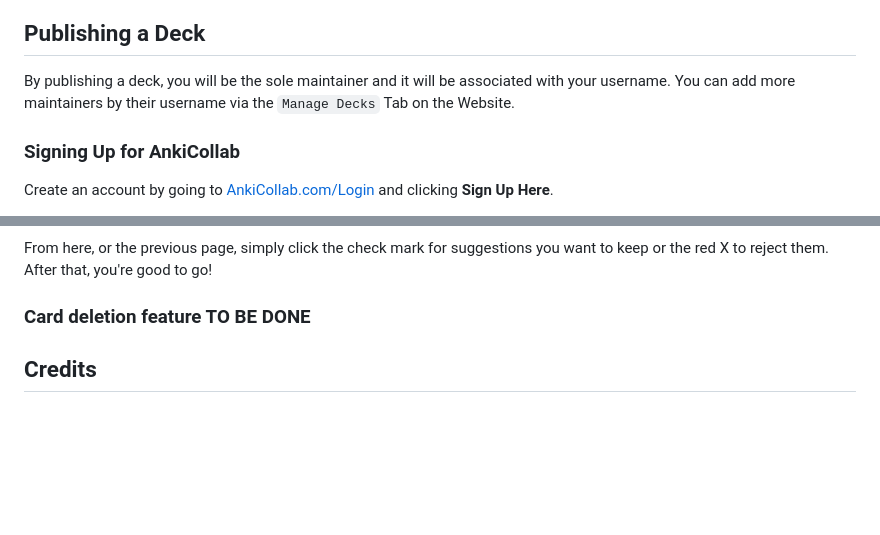
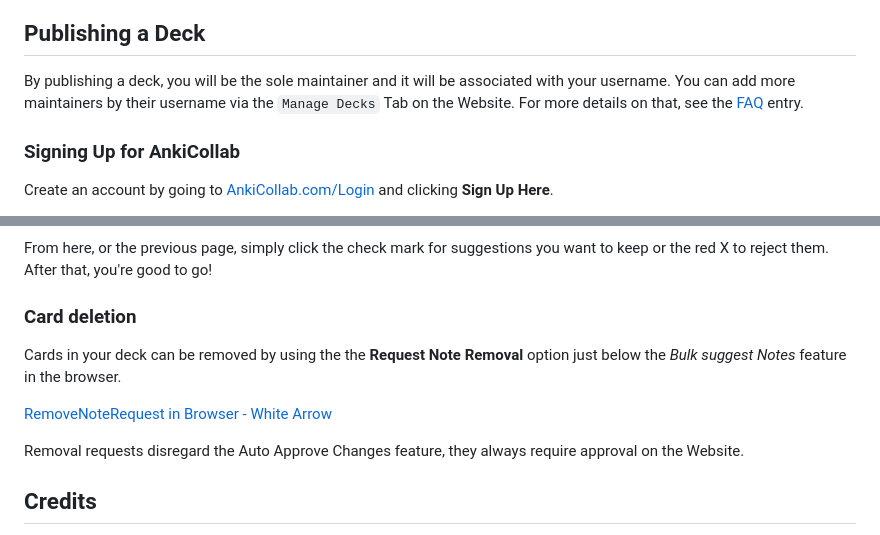
Before and after one commit to CravingCrates/AnkiCollab-Plugin, a Markdown page: getting_started_maintainer.md, 2 parts joined by grey strips. Rendered like a GitHub page; blank space fills up the shorter version.

```diff
--- a/getting_started_maintainer.md
+++ b/getting_started_maintainer.md
@@ -15,7 +15,7 @@ Maintainers are the ones keeping AnkiCollab decks healthy, accurate, and updated
 
 ## Publishing a Deck
 
-By publishing a deck, you will be the sole maintainer and it will be associated with your username. You can add more maintainers by their username via the `Manage Decks` Tab on the Website.
+By publishing a deck, you will be the sole maintainer and it will be associated with your username. You can add more maintainers by their username via the `Manage Decks` Tab on the Website. For more details on that, see the [FAQ](#faq.md) entry.
 
 ### Signing Up for AnkiCollab
 
@@ -128,8 +128,13 @@ Here, the rest of the fields are shown.
 
 From here, or the previous page, simply click the check mark for suggestions you want to keep or the red X to reject them. After that, you're good to go!
 
-### Card deletion feature TO BE DONE
+### Card deletion
 
+Cards in your deck can be removed by using the the **Request Note Removal** option just below the *Bulk suggest Notes* feature in the browser.
+
+[RemoveNoteRequest in Browser - White Arrow](https://i.imgur.com/lftYyBT.png)
+
+Removal requests disregard the Auto Approve Changes feature, they always require approval on the Website.
 ## Credits
 
 This guide was written by Andre, and we would like to extend our sincere thanks for his contributions. With his expertise and commitment, this tutorial has become a valuable resource for all those who read it. Thank you, Andre, for your hard work and dedication.
```
